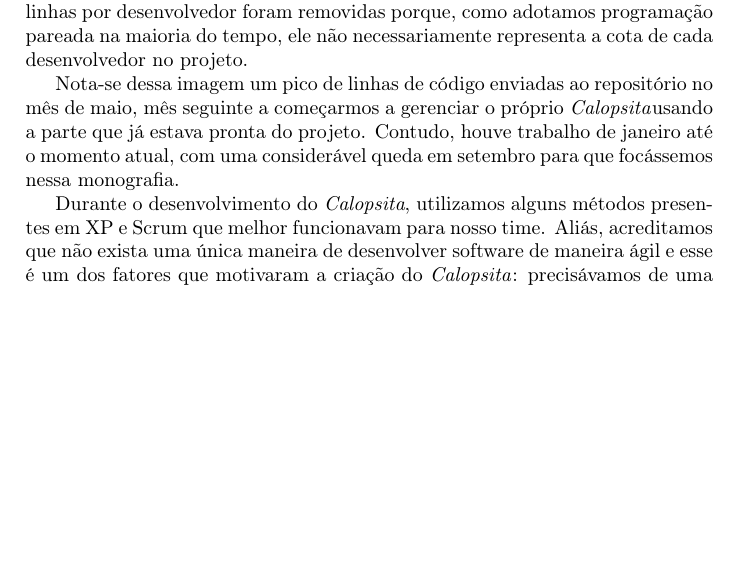
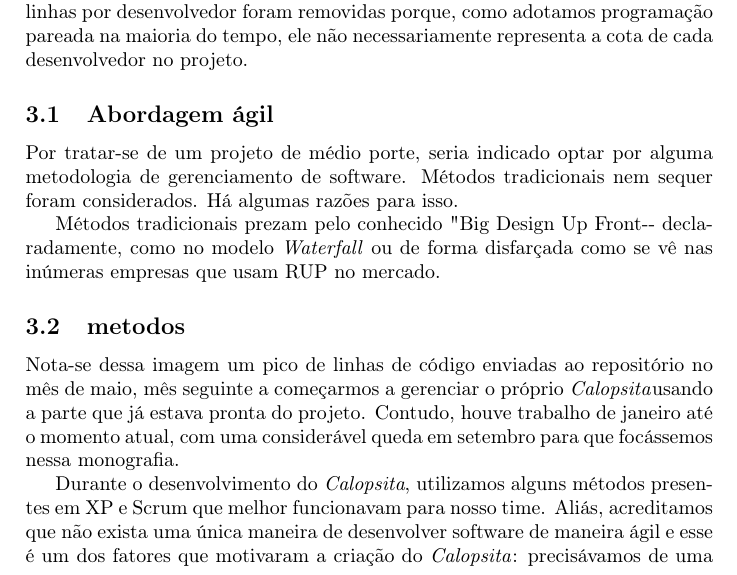
Before and after one commit to caelum/calopsita-monografia, a LaTeX document (monografia.tex, which reads 03-desenvolvimento.tex): part of page 4 of 28, cut so that both start at the same text, the shorter picture padded with empty space. Compiled offline with pdfLaTeX.

Commit message:
agile no Calopsita

```diff
--- a/03-desenvolvimento.tex
+++ b/03-desenvolvimento.tex
@@ -13,6 +13,14 @@ Também desde então temos o grupo de discussões~\footnote{http://groups.google
 \end{figure}
 
 Esses dados foram colhidos do gráfico de impacto do GitHub e as divisões de linhas por desenvolvedor foram removidas porque, como adotamos programação pareada na maioria do tempo, ele não necessariamente representa a cota de cada desenvolvedor no projeto.
+
+\subsection{Abordagem ágil}
+
+Por tratar-se de um projeto de médio porte, seria indicado optar por alguma metodologia de gerenciamento de software. Métodos tradicionais nem sequer foram considerados. Há algumas razões para isso.
+
+Métodos tradicionais prezam pelo conhecido "Big Design Up Front" -- declaradamente, como no modelo \textit{Waterfall} ou de forma disfarçada como se vê nas inúmeras empresas que usam RUP no mercado.
+
+\subsection{metodos}
 
 Nota-se dessa imagem um pico de linhas de código enviadas ao repositório no mês de maio, mês seguinte a começarmos a gerenciar o próprio \calopsita usando a parte que já estava pronta do projeto. Contudo, houve trabalho de janeiro até o momento atual, com uma considerável queda em setembro para que focássemos nessa monografia.
 
```
